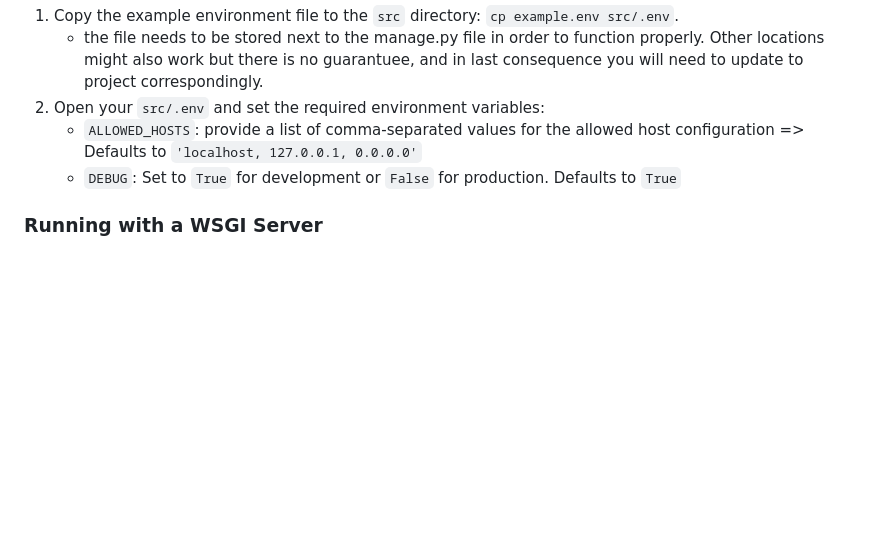
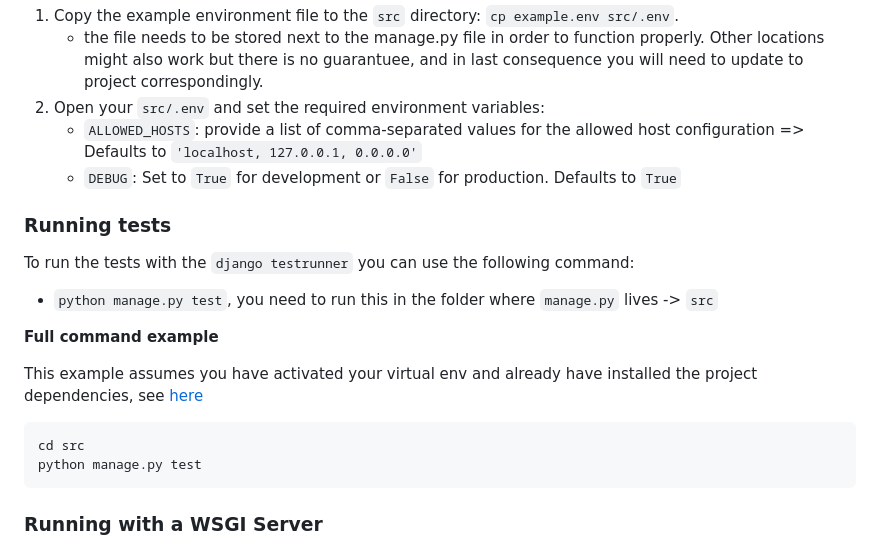
Before and after one commit to PascalNehlsen/baby-tools-world, a Markdown page: README.md, the part around the change. Drawn GitHub-style; blank space fills up the shorter version.

Commit message:
docs: add a section about testing in the readme
explain how to run tests locally

closes #4

````diff
--- a/README.md
+++ b/README.md
@@ -62,6 +62,21 @@ To configure the project, follow these steps:
 2. Open your `src/.env` and set the required environment variables:
     - `ALLOWED_HOSTS`: provide a list of comma-separated values for the allowed host configuration => Defaults to `'localhost, 127.0.0.1, 0.0.0.0'`
     - `DEBUG`: Set to `True` for development or `False` for production. Defaults to `True`
+
+### Running tests
+
+To run the tests with the `django testrunner` you can use the following command:
+
+- `python manage.py test`, you need to run this in the folder where `manage.py` lives -> `src`
+
+**Full command example**
+
+This example assumes you have activated your virtual env and already have installed the project dependencies, see [here](#quickstart)
+
+```bash
+cd src
+python manage.py test
+```
 
 ### Running with a WSGI Server
 
````
